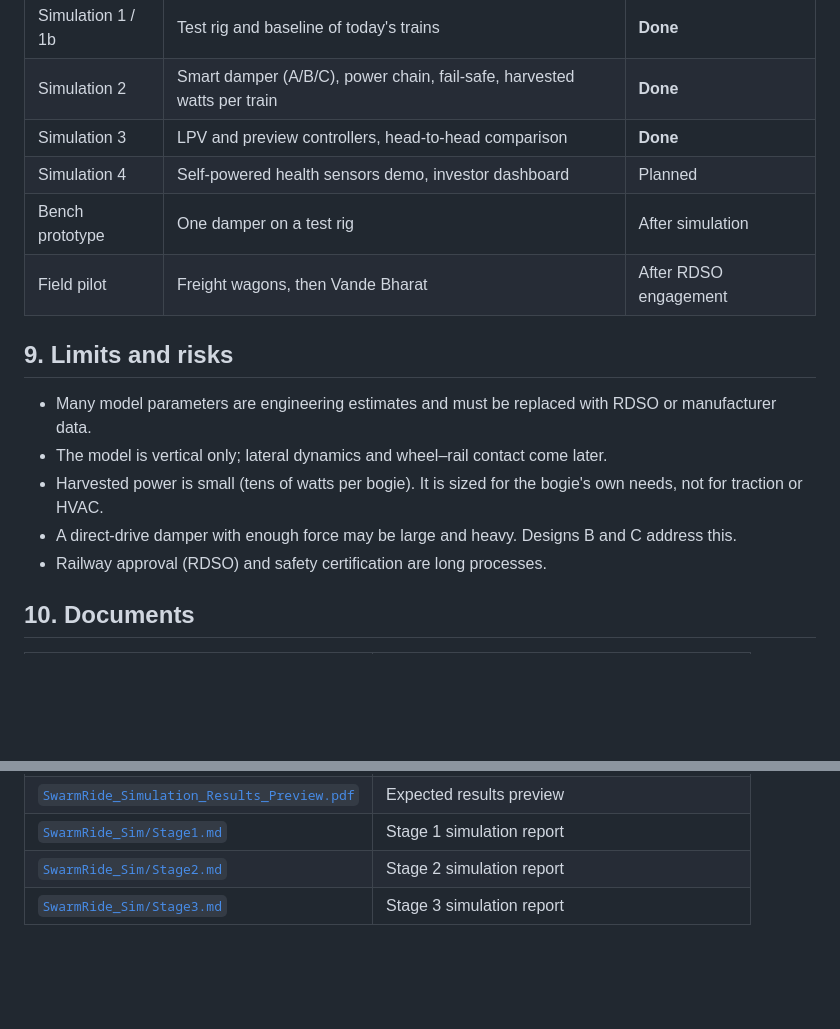
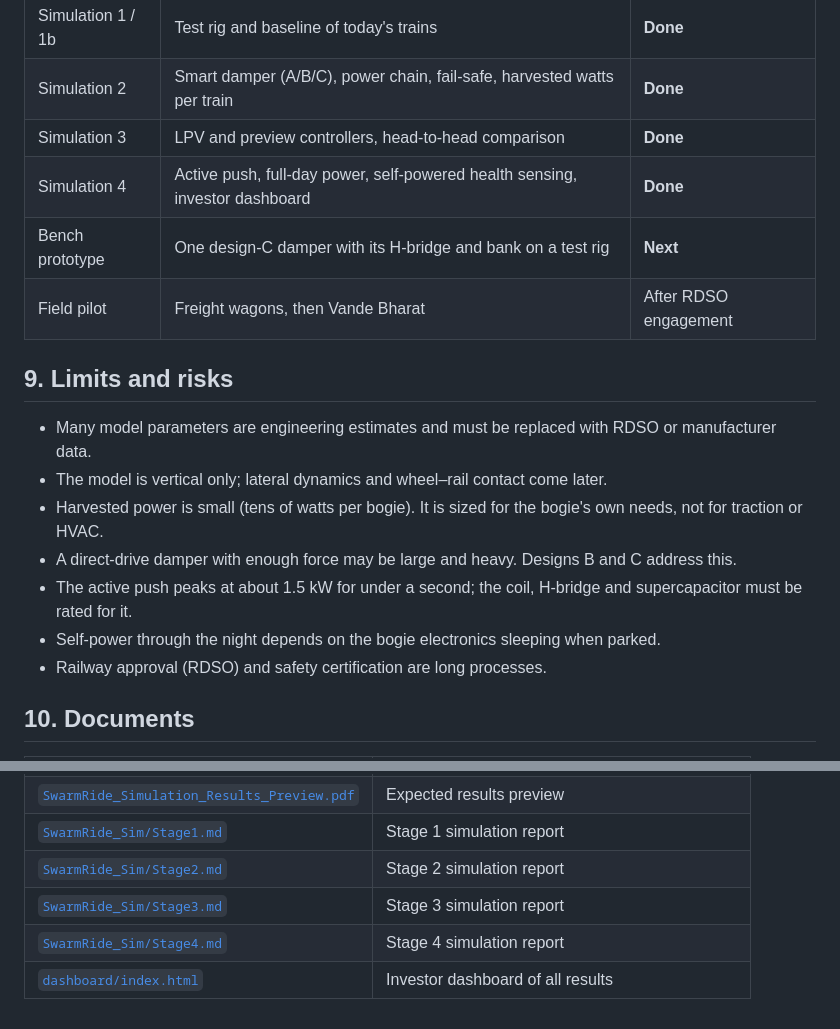
Before and after one commit to Sangeeth0301/SwarmRide-Bharat, a Markdown page: docs/WHITEPAPER.md, 2 parts joined by grey strips. GitHub-like rendering; blank space fills up the shorter version.

```diff
--- a/docs/WHITEPAPER.md
+++ b/docs/WHITEPAPER.md
@@ -215,8 +245,8 @@ Prior art to distinguish: energy-harvesting dampers in research, OMRS, EoTT, Tra
 | Simulation 1 / 1b | Test rig and baseline of today's trains | **Done** |
 | Simulation 2 | Smart damper (A/B/C), power chain, fail-safe, harvested watts per train | **Done** |
 | Simulation 3 | LPV and preview controllers, head-to-head comparison | **Done** |
-| Simulation 4 | Self-powered health sensors demo, investor dashboard | Planned |
-| Bench prototype | One damper on a test rig | After simulation |
+| Simulation 4 | Active push, full-day power, self-powered health sensing, investor dashboard | **Done** |
+| Bench prototype | One design-C damper with its H-bridge and bank on a test rig | **Next** |
 | Field pilot | Freight wagons, then Vande Bharat | After RDSO engagement |
 
 ## 9. Limits and risks
@@ -225,6 +255,8 @@ Prior art to distinguish: energy-harvesting dampers in research, OMRS, EoTT, Tra
 - The model is vertical only; lateral dynamics and wheel–rail contact come later.
 - Harvested power is small (tens of watts per bogie). It is sized for the bogie's own needs, not for traction or HVAC.
 - A direct-drive damper with enough force may be large and heavy. Designs B and C address this.
+- The active push peaks at about 1.5 kW for under a second; the coil, H-bridge and supercapacitor must be rated for it.
+- Self-power through the night depends on the bogie electronics sleeping when parked.
 - Railway approval (RDSO) and safety certification are long processes.
 
 ## 10. Documents
@@ -238,3 +270,5 @@ Prior art to distinguish: energy-harvesting dampers in research, OMRS, EoTT, Tra
 | [`SwarmRide_Sim/Stage1.md`](../SwarmRide_Sim/Stage1.md) | Stage 1 simulation report |
 | [`SwarmRide_Sim/Stage2.md`](../SwarmRide_Sim/Stage2.md) | Stage 2 simulation report |
 | [`SwarmRide_Sim/Stage3.md`](../SwarmRide_Sim/Stage3.md) | Stage 3 simulation report |
+| [`SwarmRide_Sim/Stage4.md`](../SwarmRide_Sim/Stage4.md) | Stage 4 simulation report |
+| [`dashboard/index.html`](../dashboard/index.html) | Investor dashboard of all results |
```
Also changed, not shown: other parts of docs/WHITEPAPER.md (+32 -2 lines).
